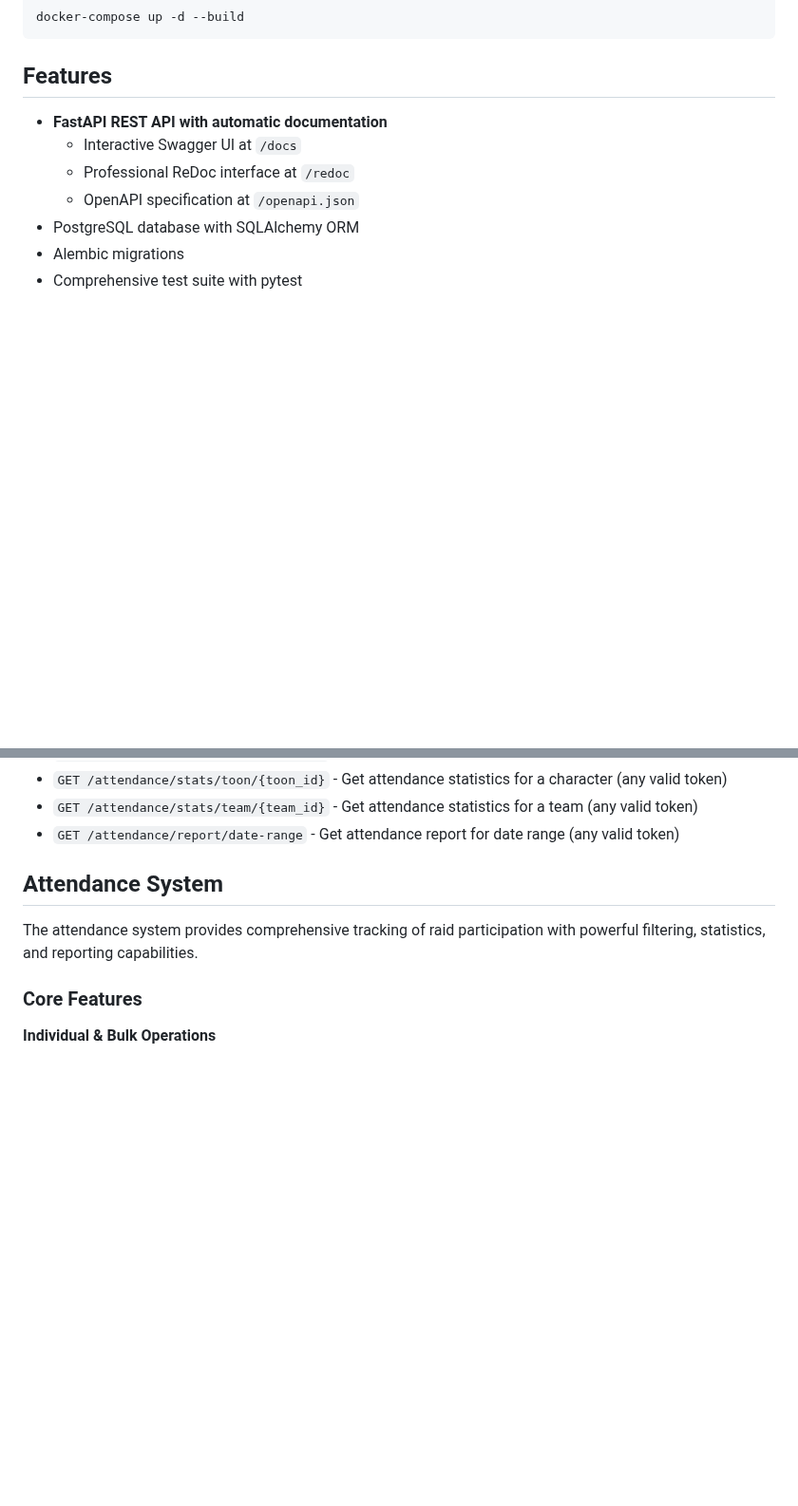
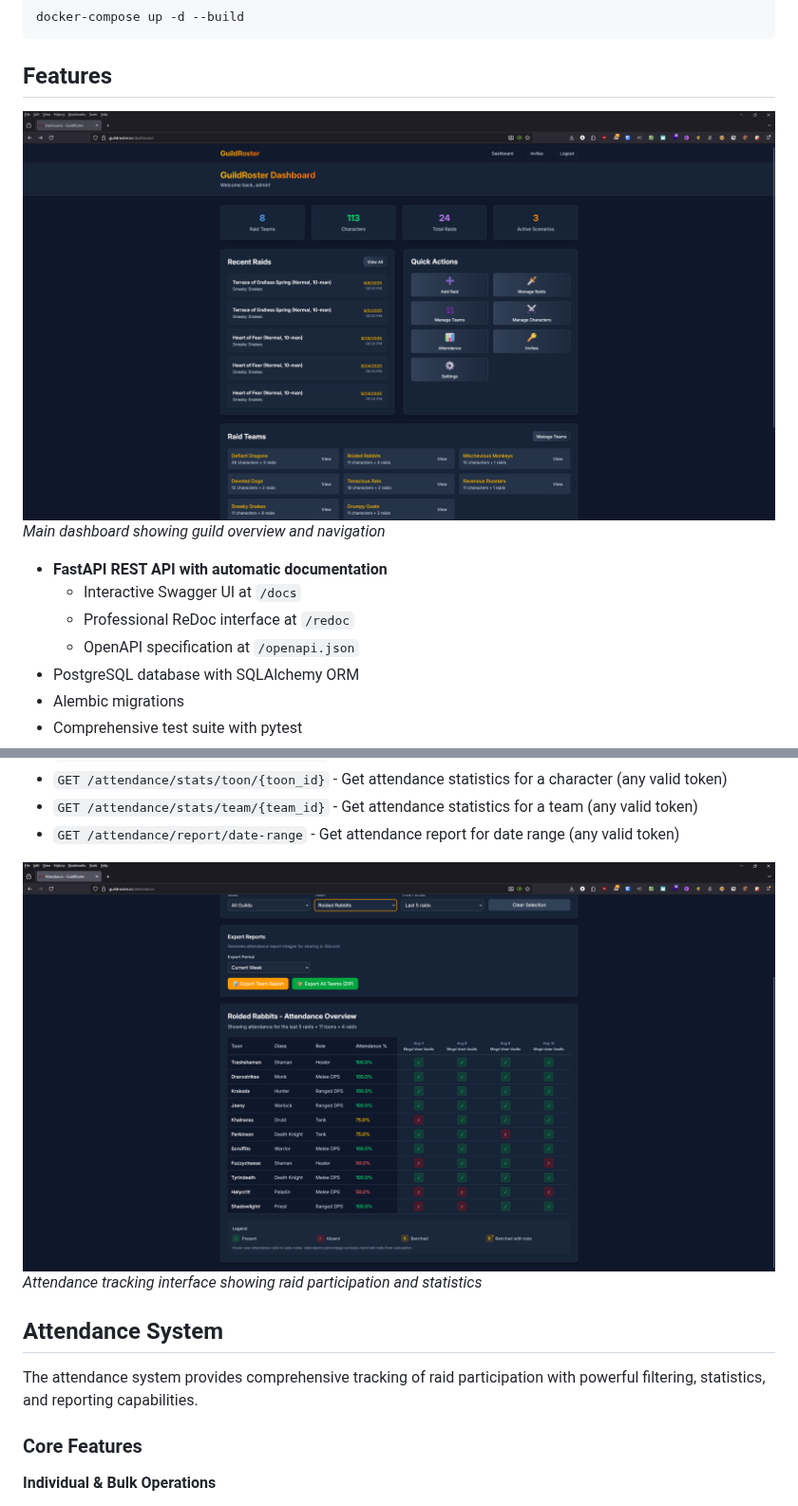
Before and after one commit to limsammy/guildroster, a Markdown page: README.md, 2 parts joined by grey strips. Shown at 95% size. GitHub-like rendering; blank space fills up the shorter version.

```diff
--- a/README.md
+++ b/README.md
@@ -410,6 +410,9 @@ docker-compose up -d --build
 
 ## Features
 
+![GuildRoster Dashboard](screenshots/index.png)
+*Main dashboard showing guild overview and navigation*
+
 - **FastAPI REST API with automatic documentation**
   - Interactive Swagger UI at `/docs`
   - Professional ReDoc interface at `/redoc`
@@ -613,6 +625,9 @@ GuildRoster automatically generates comprehensive API documentation using FastAP
 - `GET /attendance/stats/toon/{toon_id}` - Get attendance statistics for a character (any valid token)
 - `GET /attendance/stats/team/{team_id}` - Get attendance statistics for a team (any valid token)
 - `GET /attendance/report/date-range` - Get attendance report for date range (any valid token)
+
+![Attendance Tracking](screenshots/attendance.png)
+*Attendance tracking interface showing raid participation and statistics*
 
 ## Attendance System
 
```
Also changed, not shown: other parts of README.md (+9 -0 lines).
